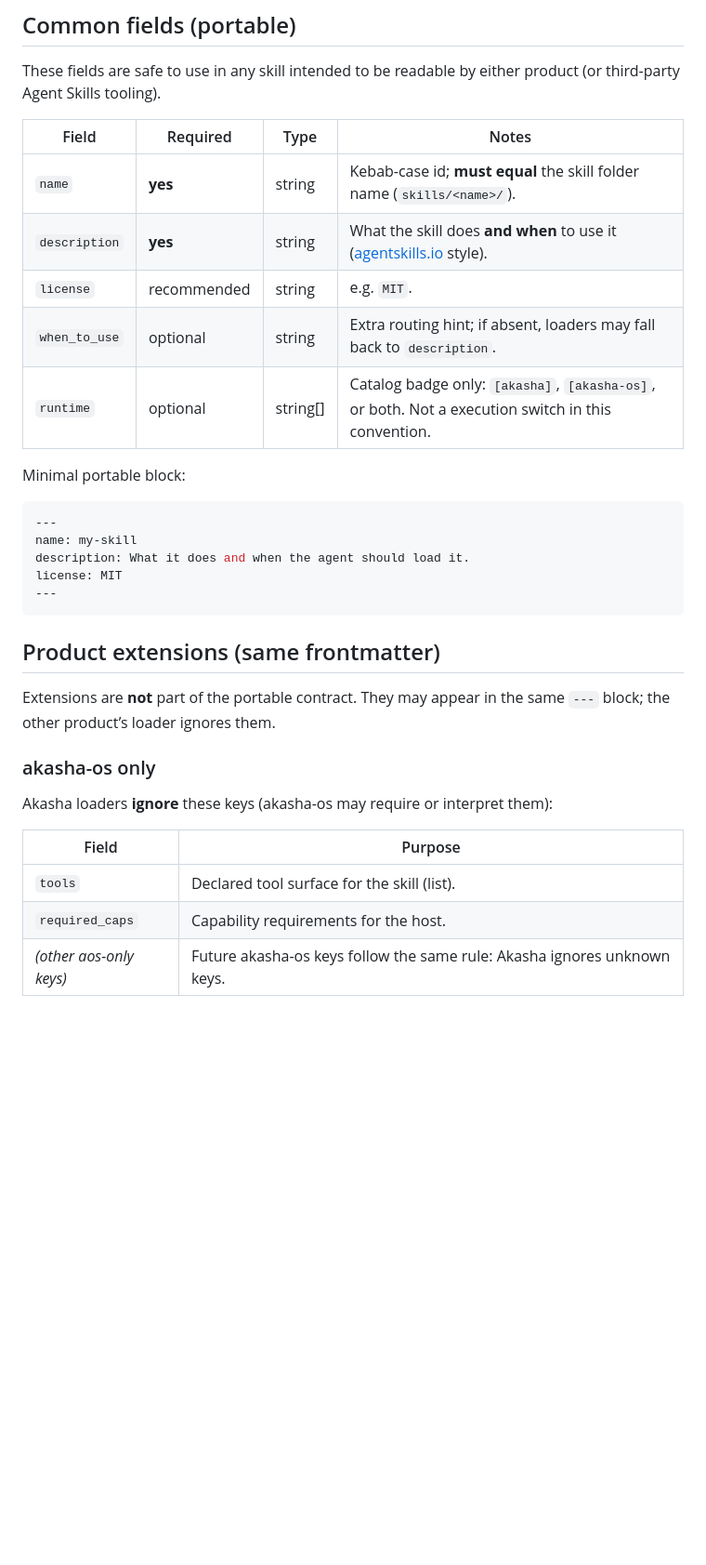
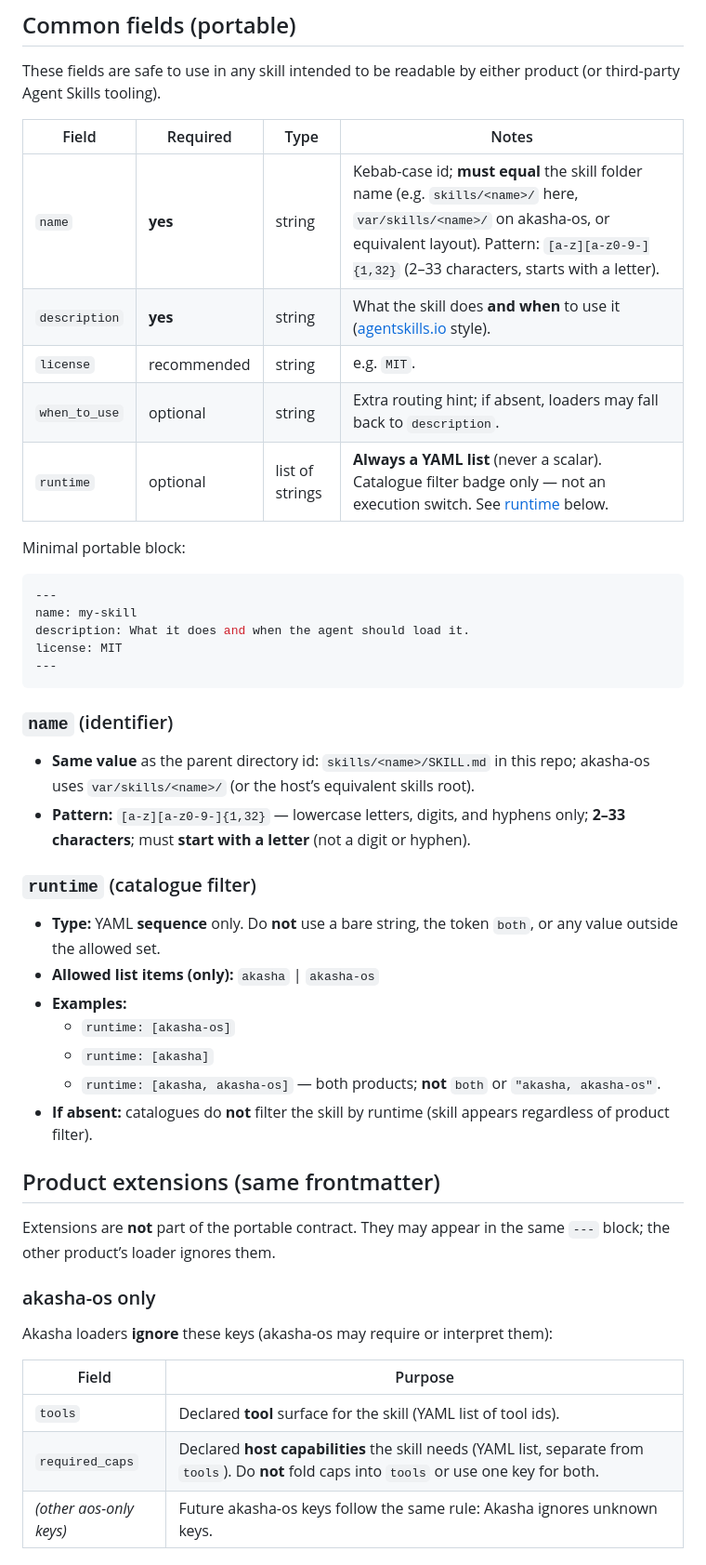
Before and after one commit to azerothl/Akasha_skills, a Markdown page: FRONTMATTER.md, the part around the change. Shown at 93% size. Drawn GitHub-style; blank space fills up the shorter version.

````diff
--- a/FRONTMATTER.md
+++ b/FRONTMATTER.md
@@ -23,11 +23,11 @@ These fields are safe to use in any skill intended to be readable by either prod
 
 | Field | Required | Type | Notes |
 |-------|----------|------|-------|
-| `name` | **yes** | string | Kebab-case id; **must equal** the skill folder name (`skills/<name>/`). |
+| `name` | **yes** | string | Kebab-case id; **must equal** the skill folder name (e.g. `skills/<name>/` here, `var/skills/<name>/` on akasha-os, or equivalent layout). Pattern: `[a-z][a-z0-9-]{1,32}` (2–33 characters, starts with a letter). |
 | `description` | **yes** | string | What the skill does **and when** to use it ([agentskills.io](https://agentskills.io/specification) style). |
 | `license` | recommended | string | e.g. `MIT`. |
 | `when_to_use` | optional | string | Extra routing hint; if absent, loaders may fall back to `description`. |
-| `runtime` | optional | string[] | Catalog badge only: `[akasha]`, `[akasha-os]`, or both. Not a execution switch in this convention. |
+| `runtime` | optional | list of strings | **Always a YAML list** (never a scalar). Catalogue filter badge only — not an execution switch. See [runtime](#runtime-catalogue-filter) below. |
 
 Minimal portable block:
 
@@ -39,6 +39,21 @@ license: MIT
 ---
 ```
 
+### `name` (identifier)
+
+- **Same value** as the parent directory id: `skills/<name>/SKILL.md` in this repo; akasha-os uses `var/skills/<name>/` (or the host’s equivalent skills root).
+- **Pattern:** `[a-z][a-z0-9-]{1,32}` — lowercase letters, digits, and hyphens only; **2–33 characters**; must **start with a letter** (not a digit or hyphen).
+
+### `runtime` (catalogue filter)
+
+- **Type:** YAML **sequence** only. Do **not** use a bare string, the token `both`, or any value outside the allowed set.
+- **Allowed list items (only):** `akasha` | `akasha-os`
+- **Examples:**
+  - `runtime: [akasha-os]`
+  - `runtime: [akasha]`
+  - `runtime: [akasha, akasha-os]` — both products; **not** `both` or `"akasha, akasha-os"`.
+- **If absent:** catalogues do **not** filter the skill by runtime (skill appears regardless of product filter).
+
 ## Product extensions (same frontmatter)
 
 Extensions are **not** part of the portable contract. They may appear in the same `---` block; the other product’s loader ignores them.
@@ -49,8 +64,8 @@ Akasha loaders **ignore** these keys (akasha-os may require or interpret them):
 
 | Field | Purpose |
 |-------|---------|
-| `tools` | Declared tool surface for the skill (list). |
-| `required_caps` | Capability requirements for the host. |
+| `tools` | Declared **tool** surface for the skill (YAML list of tool ids). |
+| `required_caps` | Declared **host capabilities** the skill needs (YAML list, separate from `tools`). Do **not** fold caps into `tools` or use one key for both. |
 | *(other aos-only keys)* | Future akasha-os keys follow the same rule: Akasha ignores unknown keys. |
 
 ### Akasha only
````
Also changed, not shown: README.md (+2 -2 lines).
